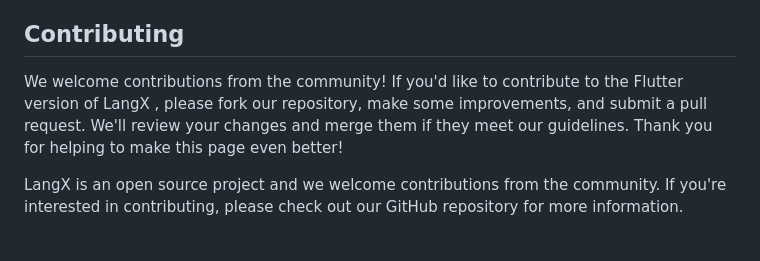
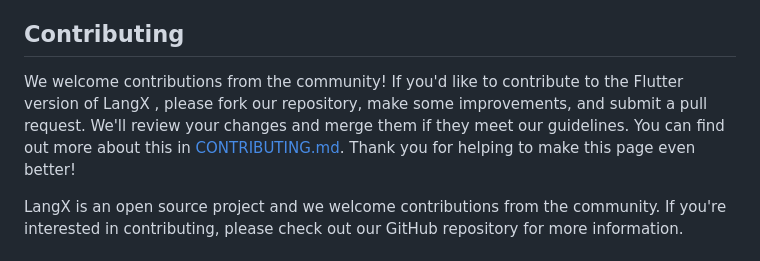
Before and after one commit to langx/langx-flutter, a Markdown page: README.md, the part around the change. GitHub-like rendering.

Commit message:
Added Reference to CONTRIBUTING.md

```diff
--- a/README.md
+++ b/README.md
@@ -163,7 +163,7 @@ If you encounter any issues, feel free to open an issue at [langx/langx-flutter/
 
 ## Contributing
 
-We welcome contributions from the community! If you'd like to contribute to the Flutter version of LangX , please fork our repository, make some improvements, and submit a pull request. We'll review your changes and merge them if they meet our guidelines. Thank you for helping to make this page even better!
+We welcome contributions from the community! If you'd like to contribute to the Flutter version of LangX , please fork our repository, make some improvements, and submit a pull request. We'll review your changes and merge them if they meet our guidelines. You can find out more about this in [CONTRIBUTING.md](./CONTRIBUTING). Thank you for helping to make this page even better!
 
 LangX is an open source project and we welcome contributions from the community. If you're interested in contributing, please check out our GitHub repository for more information.
 
```
